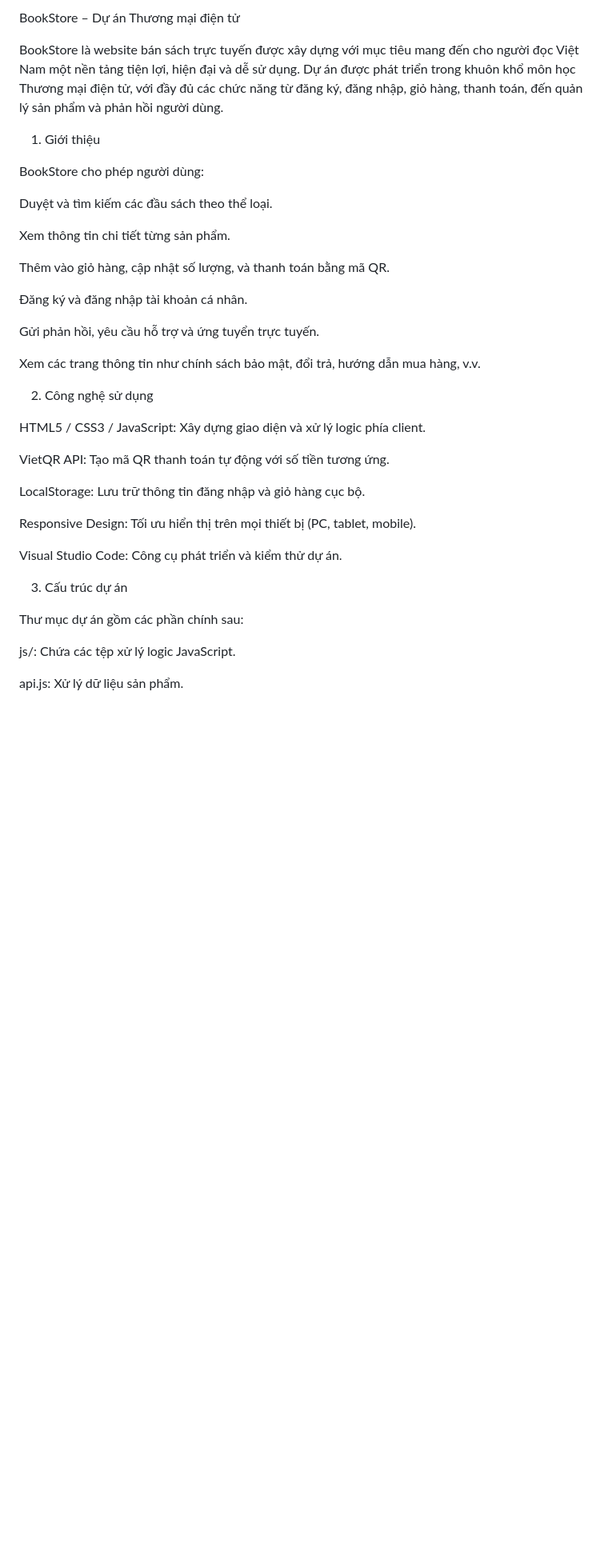
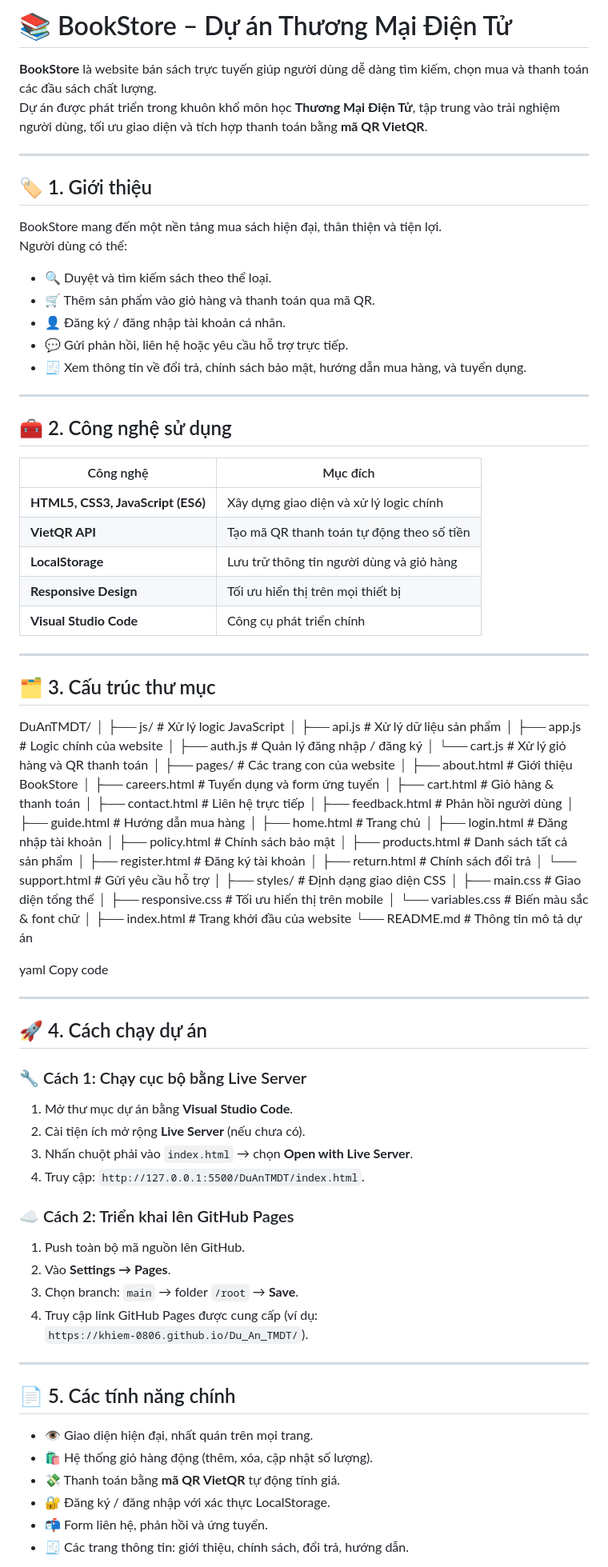
Before and after one commit to Khiem-0806/Du_An_TMDT, a Markdown page: README.md, the part around one of its changes. Shown at 80% size. Drawn GitHub-style; blank space fills up the shorter version.

```diff
--- a/README.md
+++ b/README.md
@@ -1,41 +1,96 @@
-BookStore – Dự án Thương mại điện tử
+# 📚 BookStore – Dự án Thương Mại Điện Tử
 
-BookStore là website bán sách trực tuyến được xây dựng với mục tiêu mang đến cho người đọc Việt Nam một nền tảng tiện lợi, hiện đại và dễ sử dụng.
-Dự án được phát triển trong khuôn khổ môn học Thương mại điện tử, với đầy đủ các chức năng từ đăng ký, đăng nhập, giỏ hàng, thanh toán, đến quản lý sản phẩm và phản hồi người dùng.
+**BookStore** là website bán sách trực tuyến giúp người dùng dễ dàng tìm kiếm, chọn mua và thanh toán các đầu sách chất lượng.
+Dự án được phát triển trong khuôn khổ môn học **Thương Mại Điện Tử**, tập trung vào trải nghiệm người dùng, tối ưu giao diện và tích hợp thanh toán bằng **mã QR VietQR**.
 
-1. Giới thiệu
+---
 
-BookStore cho phép người dùng:
+## 🏷️ 1. Giới thiệu
 
-Duyệt và tìm kiếm các đầu sách theo thể loại.
+BookStore mang đến một nền tảng mua sách hiện đại, thân thiện và tiện lợi.
+Người dùng có thể:
 
-Xem thông tin chi tiết từng sản phẩm.
+- 🔍 Duyệt và tìm kiếm sách theo thể loại.
+- 🛒 Thêm sản phẩm vào giỏ hàng và thanh toán qua mã QR.
+- 👤 Đăng ký / đăng nhập tài khoản cá nhân.
+- 💬 Gửi phản hồi, liên hệ hoặc yêu cầu hỗ trợ trực tiếp.
+- 🧾 Xem thông tin về đổi trả, chính sách bảo mật, hướng dẫn mua hàng, và tuyển dụng.
 
-Thêm vào giỏ hàng, cập nhật số lượng, và thanh toán bằng mã QR.
+---
 
-Đăng ký và đăng nhập tài khoản cá nhân.
+## 🧰 2. Công nghệ sử dụng
 
-Gửi phản hồi, yêu cầu hỗ trợ và ứng tuyển trực tuyến.
+| Công nghệ | Mục đích |
+|------------|-----------|
+| **HTML5, CSS3, JavaScript (ES6)** | Xây dựng giao diện và xử lý logic chính |
+| **VietQR API** | Tạo mã QR thanh toán tự động theo số tiền |
+| **LocalStorage** | Lưu trữ thông tin người dùng và giỏ hàng |
+| **Responsive Design** | Tối ưu hiển thị trên mọi thiết bị |
+| **Visual Studio Code** | Công cụ phát triển chính |
 
-Xem các trang thông tin như chính sách bảo mật, đổi trả, hướng dẫn mua hàng, v.v.
+---
 
-2. Công nghệ sử dụng
+## 🗂️ 3. Cấu trúc thư mục
 
-HTML5 / CSS3 / JavaScript: Xây dựng giao diện và xử lý logic phía client.
+DuAnTMDT/
+│
+├── js/ # Xử lý logic JavaScript
+│ ├── api.js # Xử lý dữ liệu sản phẩm
+│ ├── app.js # Logic chính của website
+│ ├── auth.js # Quản lý đăng nhập / đăng ký
+│ └── cart.js # Xử lý giỏ hàng và QR thanh toán
+│
+├── pages/ # Các trang con của website
+│ ├── about.html # Giới thiệu BookStore
+│ ├── careers.html # Tuyển dụng và form ứng tuyển
+│ ├── cart.html # Giỏ hàng & thanh toán
+│ ├── contact.html # Liên hệ trực tiếp
+│ ├── feedback.html # Phản hồi người dùng
+│ ├── guide.html # Hướng dẫn mua hàng
+│ ├── home.html # Trang chủ
+│ ├── login.html # Đăng nhập tài khoản
+│ ├── policy.html # Chính sách bảo mật
+│ ├── products.html # Danh sách tất cả sản phẩm
+│ ├── register.html # Đăng ký tài khoản
+│ ├── return.html # Chính sách đổi trả
+│ └── support.html # Gửi yêu cầu hỗ trợ
+│
+├── styles/ # Định dạng giao diện CSS
+│ ├── main.css # Giao diện tổng thể
+│ ├── responsive.css # Tối ưu hiển thị trên mobile
+│ └── variables.css # Biến màu sắc & font chữ
+│
+├── index.html # Trang khởi đầu của website
+└── README.md # Thông tin mô tả dự án
 
-VietQR API: Tạo mã QR thanh toán tự động với số tiền tương ứng.
+yaml
+Copy code
 
-LocalStorage: Lưu trữ thông tin đăng nhập và giỏ hàng cục bộ.
+---
 
-Responsive Design: Tối ưu hiển thị trên mọi thiết bị (PC, tablet, mobile).
+## 🚀 4. Cách chạy dự án
 
-Visual Studio Code: Công cụ phát triển và kiểm thử dự án.
+### 🔧 Cách 1: Chạy cục bộ bằng Live Server
+1. Mở thư mục dự án bằng **Visual Studio Code**.
+2. Cài tiện ích mở rộng **Live Server** (nếu chưa có).
+3. Nhấn chuột phải vào `index.html` → chọn **Open with Live Server**.
+4. Truy cập: `http://127.0.0.1:5500/DuAnTMDT/index.html`.
 
-3. Cấu trúc dự án
+### ☁️ Cách 2: Triển khai lên GitHub Pages
+1. Push toàn bộ mã nguồn lên GitHub.
+2. Vào **Settings → Pages**.
+3. Chọn branch: `main` → folder `/root` → **Save**.
+4. Truy cập link GitHub Pages được cung cấp (ví dụ:
+   `https://khiem-0806.github.io/Du_An_TMDT/`).
 
-Thư mục dự án gồm các phần chính sau:
+---
 
-js/: Chứa các tệp xử lý logic JavaScript.
+## 📄 5. Các tính năng chính
 
-api.js: Xử lý dữ liệu sản phẩm.
+- 👁️ Giao diện hiện đại, nhất quán trên mọi trang.
+- 🛍️ Hệ thống giỏ hàng động (thêm, xóa, cập nhật số lượng).
+- 💸 Thanh toán bằng **mã QR VietQR** tự động tính giá.
+- 🔐 Đăng ký / đăng nhập với xác thực LocalStorage.
+- 📬 Form liên hệ, phản hồi và ứng tuyển.
+- 🧾 Các trang thông tin: giới thiệu, chính sách, đổi trả, hướng dẫn.
 
```
Also changed, not shown: other parts of README.md (+9 -67 lines).
